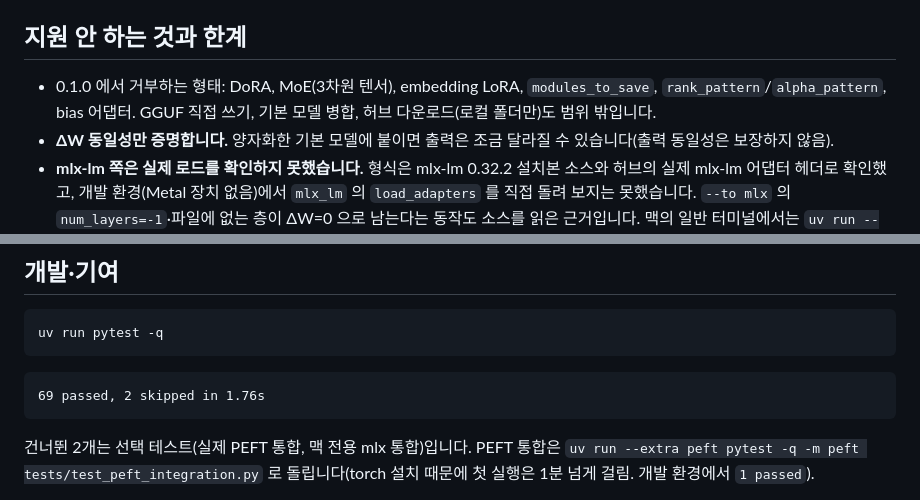
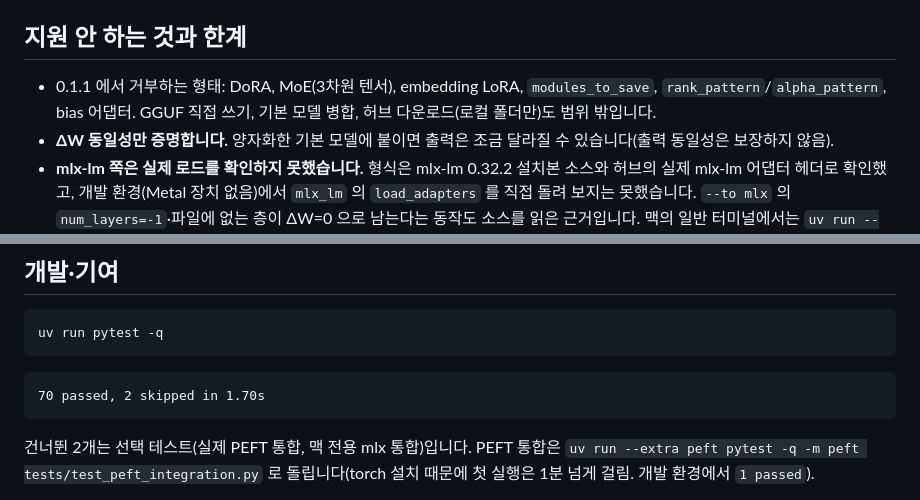
Before and after one commit to LeeGyeongPil/loraport, a Markdown page: README.md, 2 parts joined by grey strips. Rendered like a GitHub page.

````diff
--- a/README.md
+++ b/README.md
@@ -200,7 +201,7 @@ flowchart LR
 - 이럴 땐 다른 도구: 기본 모델에 병합한 전체 모델이 필요하면 [mlx-lm `fuse`](https://github.com/ml-explore/mlx-lm/blob/main/mlx_lm/LORA.md), PEFT 어댑터를 GGUF LoRA 로 바꾸려면 [llama.cpp `convert_lora_to_gguf.py`](https://github.com/ggml-org/llama.cpp), 이미 PEFT 형식인 어댑터를 vLLM·llama.cpp 가 받아 줄지 미리 따지려면 lora-preflight.
 
 ## 지원 안 하는 것과 한계
-- 0.1.0 에서 거부하는 형태: DoRA, MoE(3차원 텐서), embedding LoRA, `modules_to_save`, `rank_pattern`/`alpha_pattern`, bias 어댑터. GGUF 직접 쓰기, 기본 모델 병합, 허브 다운로드(로컬 폴더만)도 범위 밖입니다.
+- 0.1.1 에서 거부하는 형태: DoRA, MoE(3차원 텐서), embedding LoRA, `modules_to_save`, `rank_pattern`/`alpha_pattern`, bias 어댑터. GGUF 직접 쓰기, 기본 모델 병합, 허브 다운로드(로컬 폴더만)도 범위 밖입니다.
 - **ΔW 동일성만 증명합니다.** 양자화한 기본 모델에 붙이면 출력은 조금 달라질 수 있습니다(출력 동일성은 보장하지 않음).
 - **mlx-lm 쪽은 실제 로드를 확인하지 못했습니다.** 형식은 mlx-lm 0.32.2 설치본 소스와 허브의 실제 mlx-lm 어댑터 헤더로 확인했고, 개발 환경(Metal 장치 없음)에서 `mlx_lm` 의 `load_adapters` 를 직접 돌려 보지는 못했습니다. `--to mlx` 의 `num_layers=-1`·파일에 없는 층이 ΔW=0 으로 남는다는 동작도 소스를 읽은 근거입니다. 맥의 일반 터미널에서는 `uv run --with mlx-lm pytest -m mlx` 로 왕복 테스트를 돌려 볼 수 있는데, 이 명령은 아직 실행해 보지 않았습니다.
 - 어댑터 전체를 float32 로 메모리에 올립니다(스트리밍 아님). 수백 MB 급까지는 가능합니다.
@@ -221,7 +222,7 @@ flowchart LR
 uv run pytest -q
 ```
 ```text
-69 passed, 2 skipped in 1.76s
+70 passed, 2 skipped in 1.70s
 ```
 건너뛴 2개는 선택 테스트(실제 PEFT 통합, 맥 전용 mlx 통합)입니다. PEFT 통합은 `uv run --extra peft pytest -q -m peft tests/test_peft_integration.py` 로 돌립니다(torch 설치 때문에 첫 실행은 1분 넘게 걸림. 개발 환경에서 `1 passed`).
 
````
Also changed, not shown: other parts of README.md (+4 -3 lines), CHANGELOG.md (+5 -0 lines), README.en.md (+4 -4 lines), docs/images/01-hero.png, docs/images/02-inspect.png, docs/images/03-convert.png, docs/images/04-verify-trap.png, docs/images/05-reject-dora.png, 6 other files.
